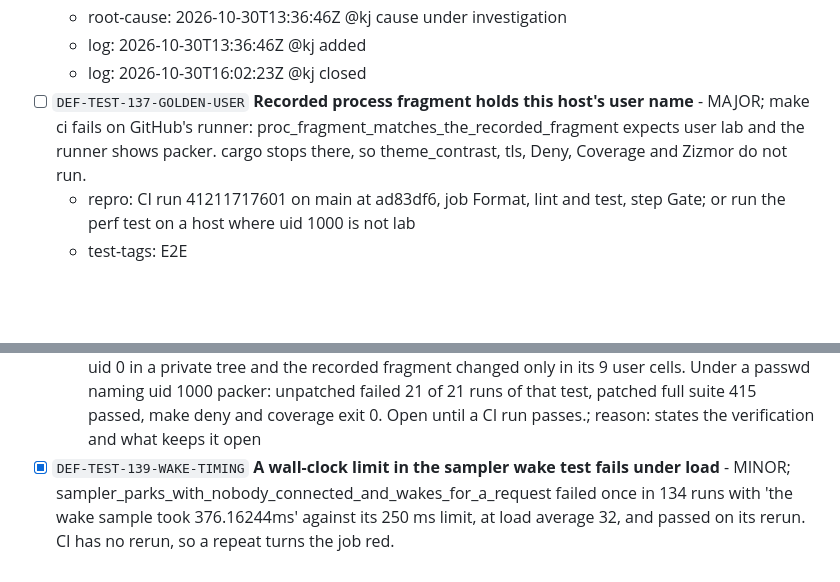
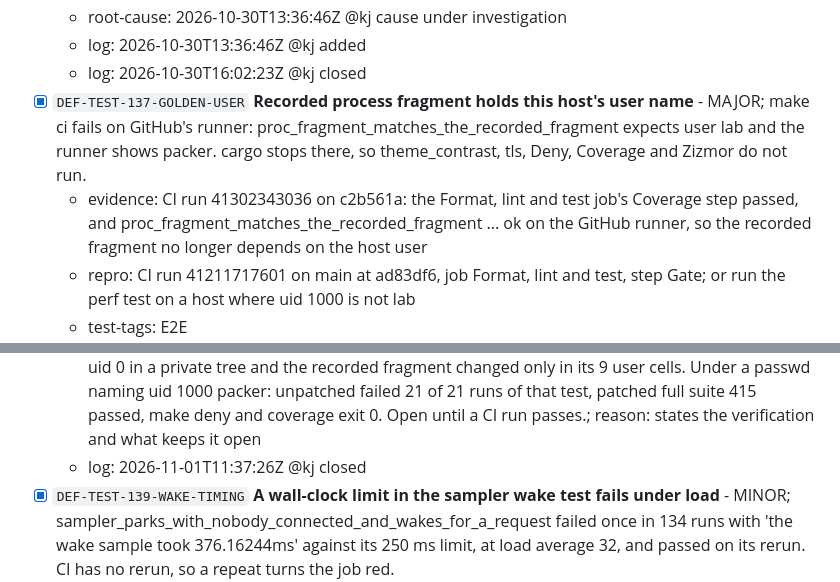
Before and after one commit to stellarshenson/btop-web, a Markdown page: docs/defects.md, 2 parts joined by grey strips. Rendered like a GitHub page; blank space fills up the shorter version.

```diff
--- a/docs/defects.md
+++ b/docs/defects.md
@@ -695,13 +695,15 @@ Recorded fixtures that stand in for the host
   - root-cause: 2026-10-30T13:36:46Z @kj cause under investigation
   - log: 2026-10-30T13:36:46Z @kj added
   - log: 2026-10-30T16:02:23Z @kj closed
-- [ ] `DEF-TEST-137-GOLDEN-USER` **Recorded process fragment holds this host's user name** - MAJOR; make ci fails on GitHub's runner: proc_fragment_matches_the_recorded_fragment expects user lab and the runner shows packer. cargo stops there, so theme_contrast, tls, Deny, Coverage and Zizmor do not run.
+- [x] `DEF-TEST-137-GOLDEN-USER` **Recorded process fragment holds this host's user name** - MAJOR; make ci fails on GitHub's runner: proc_fragment_matches_the_recorded_fragment expects user lab and the runner shows packer. cargo stops there, so theme_contrast, tls, Deny, Coverage and Zizmor do not run.
+  - evidence: CI run 41302343036 on c2b561a: the Format, lint and test job's Coverage step passed, and proc_fragment_matches_the_recorded_fragment ... ok on the GitHub runner, so the recorded fragment no longer depends on the host user
   - repro: CI run 41211717601 on main at ad83df6, job Format, lint and test, step Gate; or run the perf test on a host where uid 1000 is not lab
   - test-tags: E2E
   - root-cause: 2026-10-31T15:12:25Z @kj The fixture's nine processes have Uid 1000. The collector maps uids through the host's /etc/passwd, which BTOP_WEB_PROC_ROOT does not redirect, so the recorded fragment crates/btop-web/tests/fixtures/perf/proc-fragment.html holds the name lab, which is this host's name for uid 1000.
   - log: 2026-10-31T14:50:29Z @kj added; reason: the text names the skipped gates and the root cause names the source of the name
   - log: 2026-10-31T15:12:25Z @kj root-cause updated "2026-10-31T14:50:29Z @kj The fixture's six processes have Uid 1000. The collector maps uids through the host's /etc/passwd, which BTOP_WEB_PROC_ROOT does not redirect, so the recorded fragment crates/btop-web/tests/fixtures/perf/proc-fragment.html holds the name lab, which is this host's name for uid 1000." -> "The fixture's nine processes have Uid 1000. The collector maps uids through the host's /etc/passwd, which BTOP_WEB_PROC_ROOT does not redirect, so the recorded fragment crates/btop-web/tests/fixtures/perf/proc-fragment.html holds the name lab, which is this host's name for uid 1000."; reason: the verifier counted nine status files with Uid 1000, not six
   - log: 2026-10-31T15:12:27Z @kj wf_7a2c4882-7f0 landed uncommitted: both fragment tests use uid 0 in a private tree and the recorded fragment changed only in its 9 user cells. Under a passwd naming uid 1000 packer: unpatched failed 21 of 21 runs of that test, patched full suite 415 passed, make deny and coverage exit 0. Open until a CI run passes.; reason: states the verification and what keeps it open
+  - log: 2026-11-01T11:37:26Z @kj closed
 - [x] `DEF-TEST-139-WAKE-TIMING` **A wall-clock limit in the sampler wake test fails under load** - MINOR; sampler_parks_with_nobody_connected_and_wakes_for_a_request failed once in 134 runs with 'the wake sample took 376.16244ms' against its 250 ms limit, at load average 32, and passed on its rerun. CI has no rerun, so a repeat turns the job red.
   - evidence: wf_2d0087f1-124: the 250 ms assert and its variable are removed; the 500 ms timeout stays and the test fails on it when the wake request is removed in a copy; perf suite 20 of 20 runs next to 4 busy loops on CPUs 0-3; fmt-check and clippy pass
   - repro: crates/btop-web/tests/perf.rs:242; run the perf suite while other builds load the host; log tmp/workflows/btop-web-ci-golden/verify/full-checkout-runner.log
```
Also changed, not shown: .agents/JOURNAL.md (+9 -0 lines).
